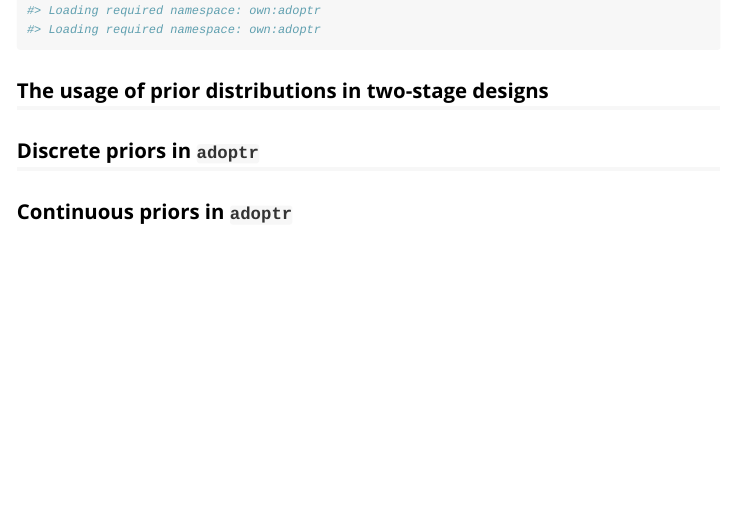
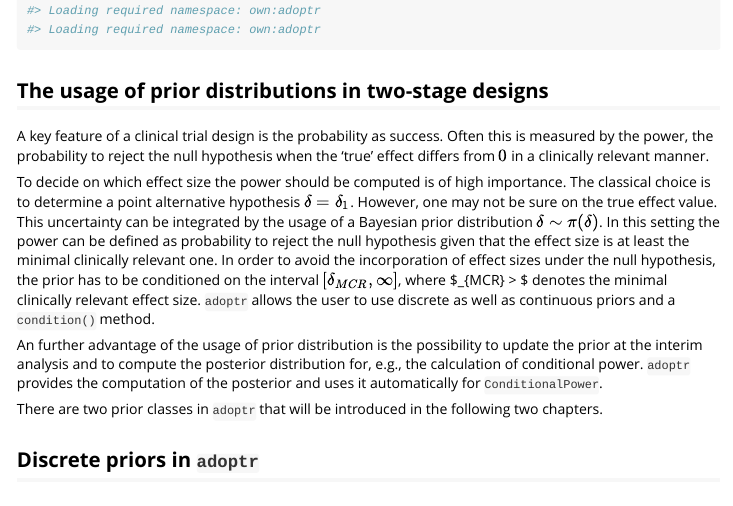
Before and after one commit to kkmann/adoptr, an R Markdown document (vignettes/working-with-priors.Rmd): the page in a window 1100 px wide, from 100 px down. Rendered offline with R 4.5, knitr and Pandoc, with nearby package versions.

Commit message:
vignette

```diff
--- a/vignettes/working-with-priors.Rmd
+++ b/vignettes/working-with-priors.Rmd
@@ -22,6 +22,35 @@ library(adoptr)
 
 ## The usage of prior distributions in two-stage designs
 
+A key feature of a clinical trial design is the probability as success.
+Often this is measured by the power, the probability to reject the null
+hypothesis when the 'true' effect differs from $0$ in a clinically
+relevant manner.
+
+To decide on which effect size the power should be computed is of high importance.
+The classical choice is to determine a point alternative hypothesis
+$\delta = \delta_1$.
+However, one may not be sure on the true effect value.
+This uncertainty can be integrated by the usage of a Bayesian prior
+distribution $\delta \sim \pi(\delta)$.
+In this setting the power can be defined as probability to reject the
+null hypothesis given that the effect size is at least the minimal clinically
+relevant one.
+In order to avoid the incorporation of effect sizes under the null hypothesis,
+the prior has to be conditioned on the interval $[\delta_{MCR}, \infty]$, where
+$\delta_{MCR} > $ denotes the minimal clinically relevant effect size.
+`adoptr` allows the user to use discrete as well as continuous priors
+and a `condition()` method.
+
+An further advantage of the usage of prior distribution is the possibility
+to update the prior at the interim analysis and to compute the posterior
+distribution for, e.g., the calculation of conditional power.
+`adoptr` provides the computation of the posterior and uses it automatically
+for `ConditionalPower`.
+
+There are two prior classes in `adoptr` that will be introduced in the
+following two chapters.
+
 
 ## Discrete priors in `adoptr`
 
```
